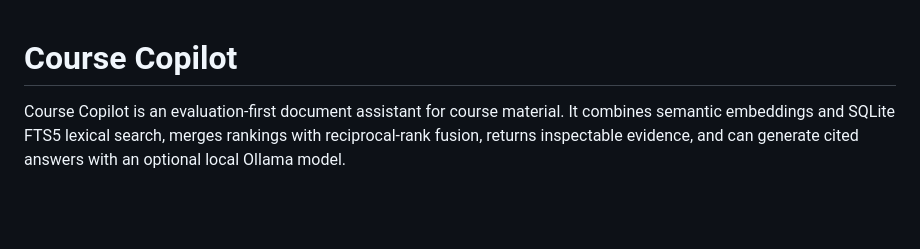
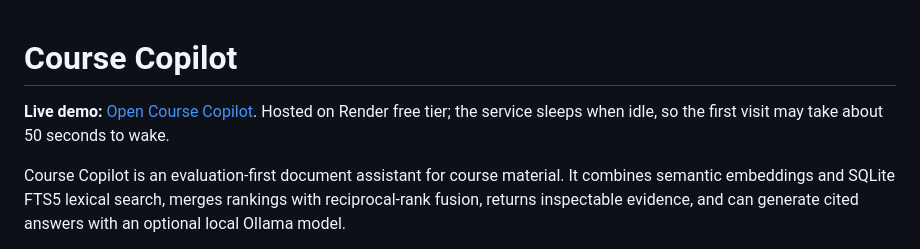
Before and after one commit to charanvalavala/course-copilot, a Markdown page: README.md, the part around the change. GitHub-like rendering; blank space fills up the shorter version.

Commit message:
Document live Render demo

```diff
--- a/README.md
+++ b/README.md
@@ -1,4 +1,6 @@
 # Course Copilot
+
+**Live demo:** [Open Course Copilot](https://charan-course-copilot.onrender.com). Hosted on Render free tier; the service sleeps when idle, so the first visit may take about 50 seconds to wake.
 
 Course Copilot is an evaluation-first document assistant for course material. It combines semantic embeddings and SQLite FTS5 lexical search, merges rankings with reciprocal-rank fusion, returns inspectable evidence, and can generate cited answers with an optional local Ollama model.
 
```
